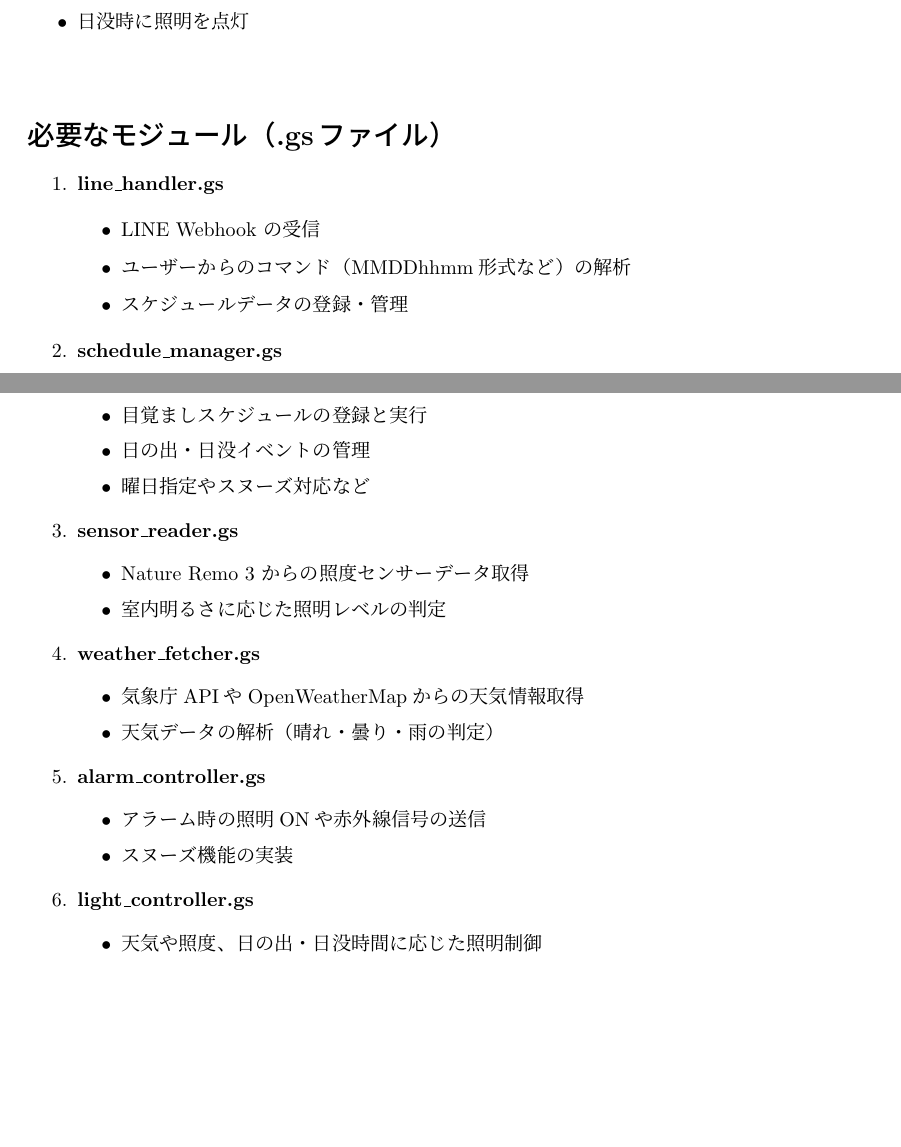
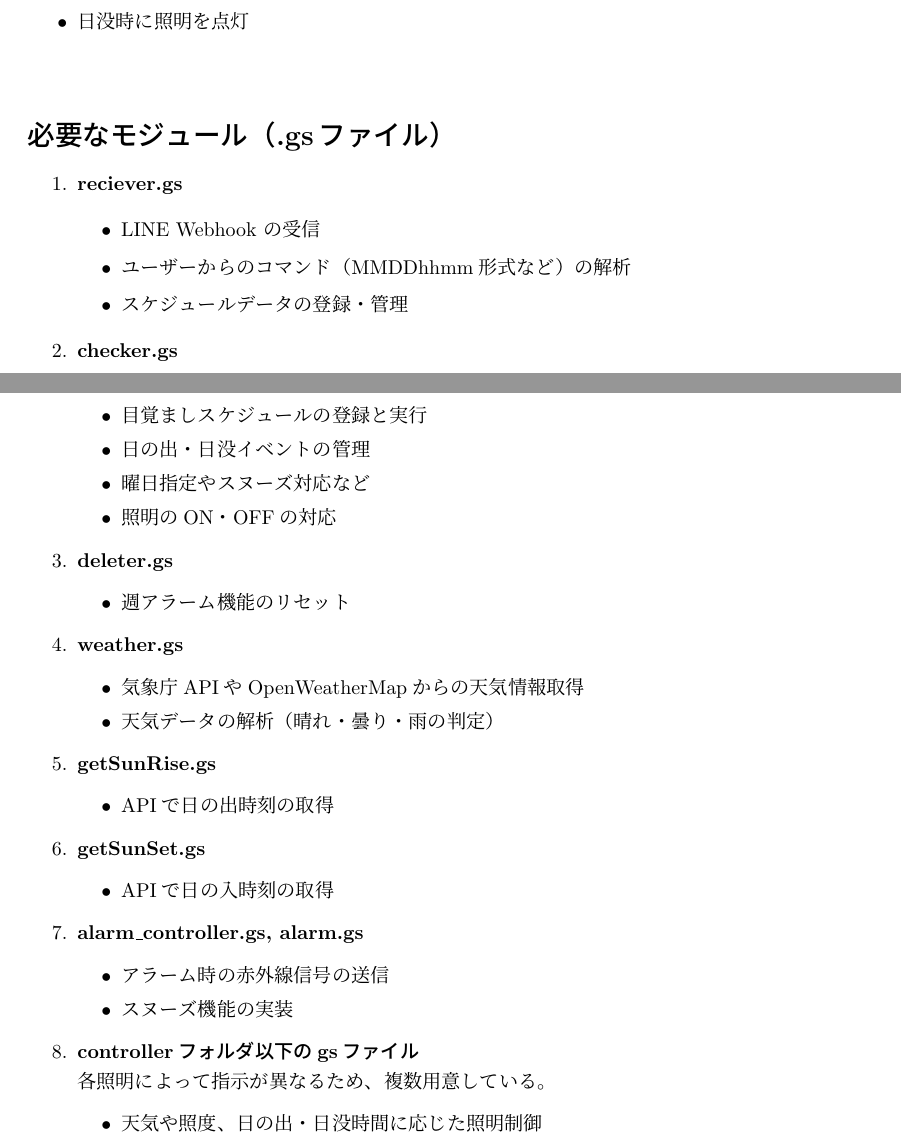
Before and after one commit to RUSAEXP1EMB2025/group15, a LaTeX document (document/design-document/design-document.tex): two parts of pages 2 and 3 of 3 before the commit and two parts of pages 2 and 3 of 4 after it, joined at a grey line, cut so that both start at the same text, the shorter picture padded with empty space. The pictures show the PDF file document/design-document/design-document.pdf that the author committed with the source.

Commit message:
update design document

```diff
--- a/document/design-document/design-document.tex
+++ b/document/design-document/design-document.tex
@@ -58,39 +58,50 @@
 \section*{必要なモジュール（.gsファイル）}
 
 \begin{enumerate}
-  \item \textbf{line\_handler.gs}
+  \item \textbf{reciever.gs}
   \begin{itemize}
     \item LINE Webhook の受信
     \item ユーザーからのコマンド（MMDDhhmm形式など）の解析
     \item スケジュールデータの登録・管理
   \end{itemize}
 
-  \item \textbf{schedule\_manager.gs}
+  \item \textbf{checker.gs}
   \begin{itemize}
     \item 目覚ましスケジュールの登録と実行
     \item 日の出・日没イベントの管理
     \item 曜日指定やスヌーズ対応など
+    \item 照明のON・OFFの対応
   \end{itemize}
 
-  \item \textbf{sensor\_reader.gs}
+  \item \textbf{deleter.gs}
   \begin{itemize}
-    \item Nature Remo 3 からの照度センサーデータ取得
-    \item 室内明るさに応じた照明レベルの判定
+    \item 週アラーム機能のリセット
   \end{itemize}
 
-  \item \textbf{weather\_fetcher.gs}
+  \item \textbf{weather.gs}
   \begin{itemize}
     \item 気象庁APIやOpenWeatherMapからの天気情報取得
     \item 天気データの解析（晴れ・曇り・雨の判定）
   \end{itemize}
 
-  \item \textbf{alarm\_controller.gs}
+  \item \textbf{getSunRise.gs}
   \begin{itemize}
-    \item アラーム時の照明ONや赤外線信号の送信
+    \item APIで日の出時刻の取得
+  \end{itemize}
+
+  \item \textbf{getSunSet.gs}
+  \begin{itemize}
+    \item APIで日の入時刻の取得
+  \end{itemize}
+
+  \item \textbf{alarm\_controller.gs, alarm.gs}
+  \begin{itemize}
+    \item アラーム時の赤外線信号の送信
     \item スヌーズ機能の実装
   \end{itemize}
 
-  \item \textbf{light\_controller.gs}
+  \item \textbf{controllerフォルダ以下のgsファイル}\\
+  各照明によって指示が異なるため、複数用意している。
   \begin{itemize}
     \item 天気や照度、日の出・日没時間に応じた照明制御
     \item 照明の色や明るさの変更処理
@@ -101,6 +113,3 @@
 
 \begin{figure}[H]  % [H] はその場所に固定
   \begin{center}
-    \includegraphics[scale = 0.4]{root.eps}
-    \caption{モジュール間の関係}
-    \label{fig:root}
```
Also changed, not shown: document/design-document/design-document.pdf, document/design-document/fig/class.png (added), document/design-document/fig/seq.png (added), document/design-document/design-document.tex (18 more changed lines), 8 other files.
